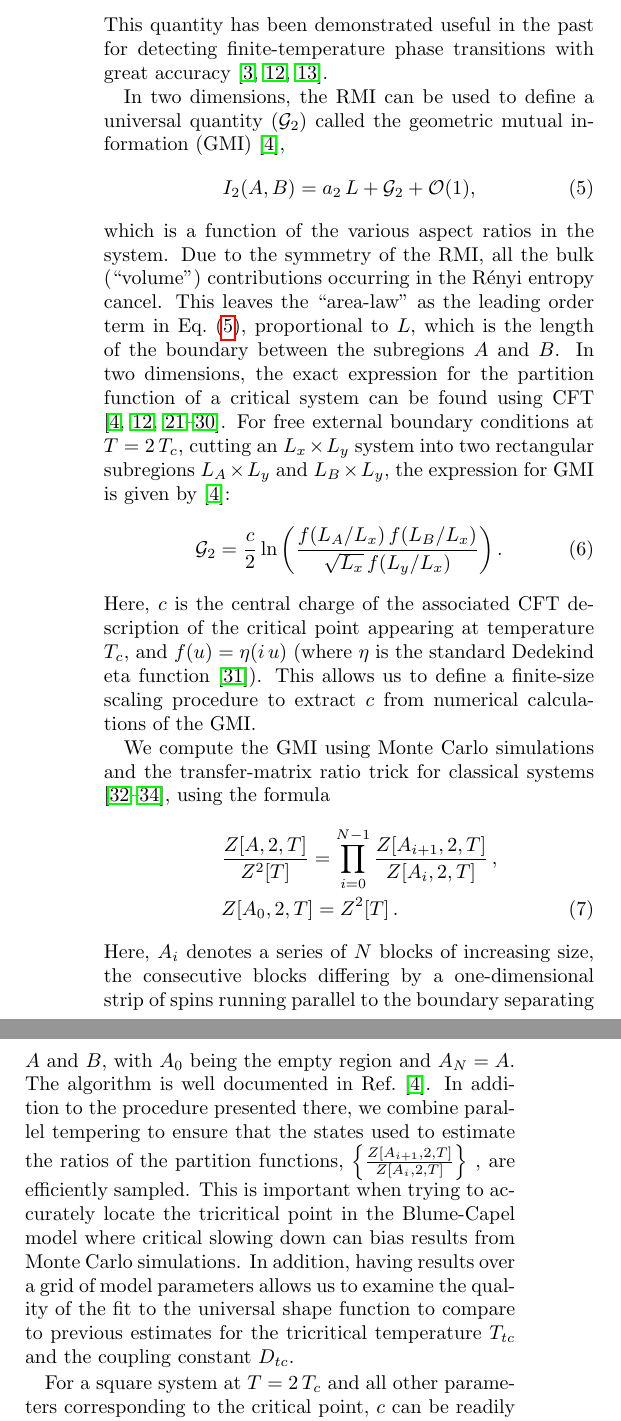
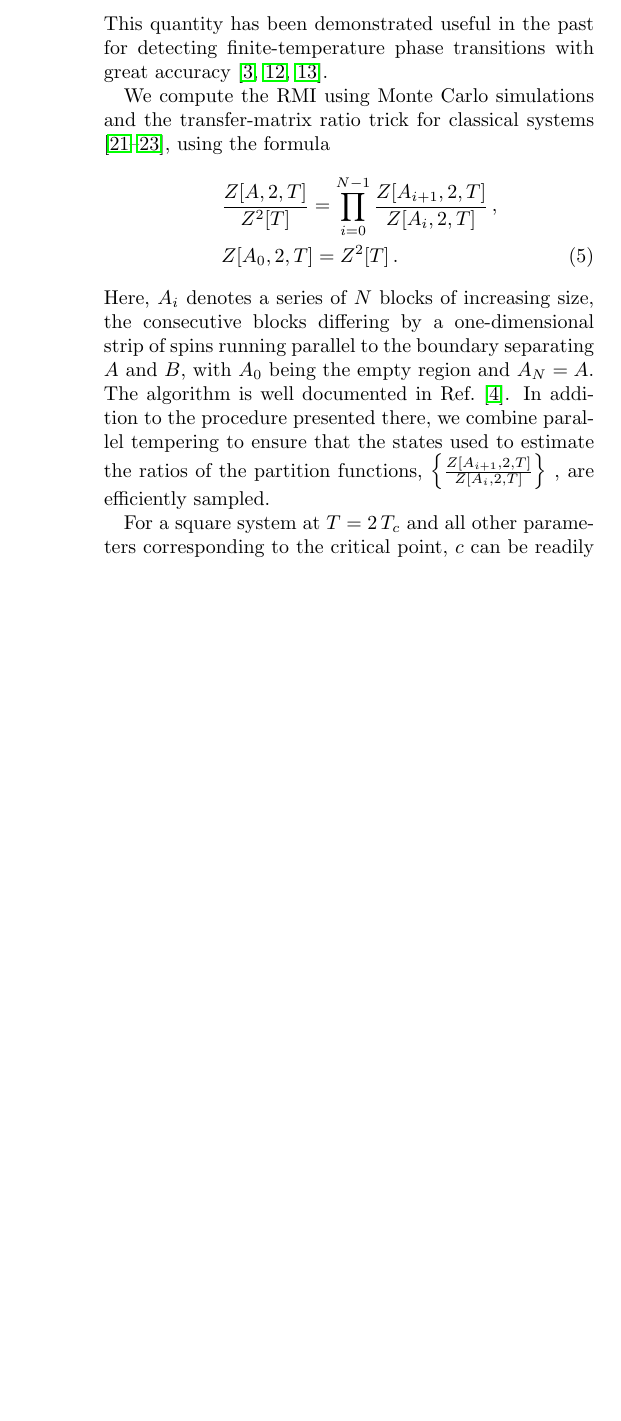
Before and after one commit to ipsita84/ising-2d-random-sign, a LaTeX paper (glassy.tex): two parts of the columns of page 2 of 3 before the commit and part of one column of page 2 of 3 after it, the two joined at a grey line, cut so that both start at the same text, the shorter picture padded with empty space. Compiled offline with pdfLaTeX.

Commit message:
updated tex file

```diff
--- a/glassy.tex
+++ b/glassy.tex
@@ -154,38 +154,11 @@ I_2 (A, B) &=& S_2 (A) + S_2 (B) - S_2 (A \cup B ) \nonumber \\
 This quantity has been demonstrated useful in the past for detecting finite-temperature phase transitions
 with great accuracy \cite{Singh,stephen2013,WL}.
 
-In two dimensions, the RMI can be used to define a universal quantity
-($ \mathcal {G}_2 $) called the geometric mutual information (GMI) \cite{stephan2014},
-\begin{equation}
-I_2 (A, B) = a_2 \,  L +  \mathcal {G}_2  + \mathcal{O} (1), \label{RMI}
-\end{equation}
-which is a function of the various aspect ratios in the system.
-%%%%%%%%%%
-Due to the symmetry of the RMI, all the bulk (``volume'') contributions occurring in the R{\'e}nyi entropy cancel.
-This leaves the ``area-law'' as the leading order term in Eq.~\eqref{RMI}, proportional to $L$,
-which is the length of the boundary between the subregions $A$ and $B$.
-In two dimensions, the exact expression for
-the partition function of a critical system can be found using CFT \cite{stephan2014,kleban1,kleban2,bondesan,cardy2,fradkin,zalatel,stephan2,eduardo,Singh,cardy3,affleck}.
-For free external boundary conditions at $T = 2 \, T_c $,
-cutting an $L_x \times L_y$ system into two rectangular subregions $L_A \times L_y$
-and $ L_B \times L_y$, the expression for GMI is given by \cite{stephan2014}:
-%%%%
-\begin{equation}
-\label{gmi}
-\mathcal  G_2 = \frac{c} {2}
-\ln \left(
-\frac { f (L_A / L_x)  \, f (L_B / L_x) }
-{ \sqrt{ L_x }  \, f (L_y / L_x) }
-\right ) .
-\end{equation}
-Here, $c$ is the central charge of the associated CFT description of the critical point appearing at temperature $T_c$, and
-$f (u ) = \eta (i \, u)$ (where $\eta $ is the standard Dedekind eta function \cite{stegun}).
-This allows us to define a finite-size scaling procedure to extract $c$ from numerical calculations
-of the GMI.
 
 
 
-We compute the GMI using Monte Carlo simulations and the transfer-matrix ratio trick
+
+We compute the RMI using Monte Carlo simulations and the transfer-matrix ratio trick
 for classical systems \cite{gelman1998,tommaso,graph-theory}, using the formula
 %%%%
 \begin{eqnarray}
@@ -201,8 +174,7 @@ denotes a series of $N$ blocks of increasing size, the consecutive blocks differ
 one-dimensional strip of spins running parallel to the boundary separating $A$ and $B$, with $ A_0 $ being the empty region and $A_N = A$.
 The algorithm is well documented in Ref.~\cite{stephan2014}.  In addition to the procedure presented there, we combine parallel tempering to ensure that the states used to estimate the ratios of the partition functions, $
 \Big \lbrace \frac{  Z [A_{ i+1 } ,2, T] }   {   Z [A_i ,2, T] }  \Big \rbrace $ , are efficiently sampled.
-This is important when trying to accurately locate the tricritical point in the Blume-Capel model where critical slowing down can bias results from Monte Carlo simulations.
-In addition, having results over a grid of model parameters allows us to examine the quality of the fit to the universal shape function to compare to previous estimates for the tricritical temperature $T_{tc}$ and the coupling constant $D_{ tc } $.
+
 
 
 For a square system at $T= 2 \, T_c $ and all other parameters corresponding to the critical point, $c$ can be readily extracted from the quantity
@@ -236,6 +208,3 @@ Fig.~\ref{i2} shows the RMI as a function of temperature,
 revealing a transition at $T_c$ and $2 \,T_c$ as crossings in $I_2(L/2, L)  /L$.
 The data used for this plot has been obtained by thermodynamic integration and imposing periodic boundary conditions on the lattice.
 
-Let us elaborate on how this finite-size analysis can be implemented.
-The function $ y(1/L) = m  /L \,  +  \, c_{ \text{extr} } $ is obtained for each $ \ell/L$, where $m$ is the slope
-and $ c_{ \text{extr}  }$ is the $y$-intercept for the data points corresponding to $ \Big ( x\equiv 1/L , \, y(x) \equiv  I_2 (\ell, L) - I_2 (L/2 , L) \Big  )$.
```
Also changed, not shown: glassy.tex (13 more changed lines).
